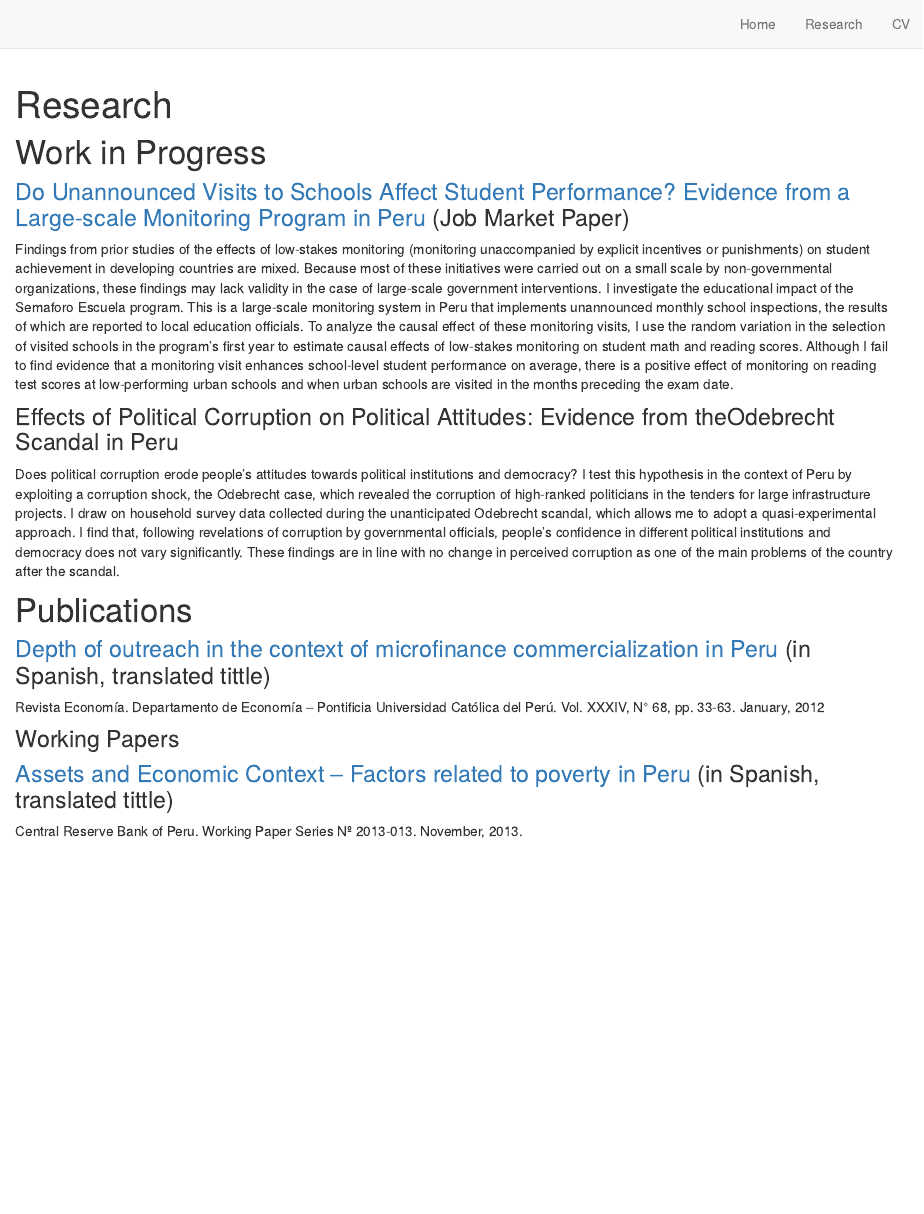
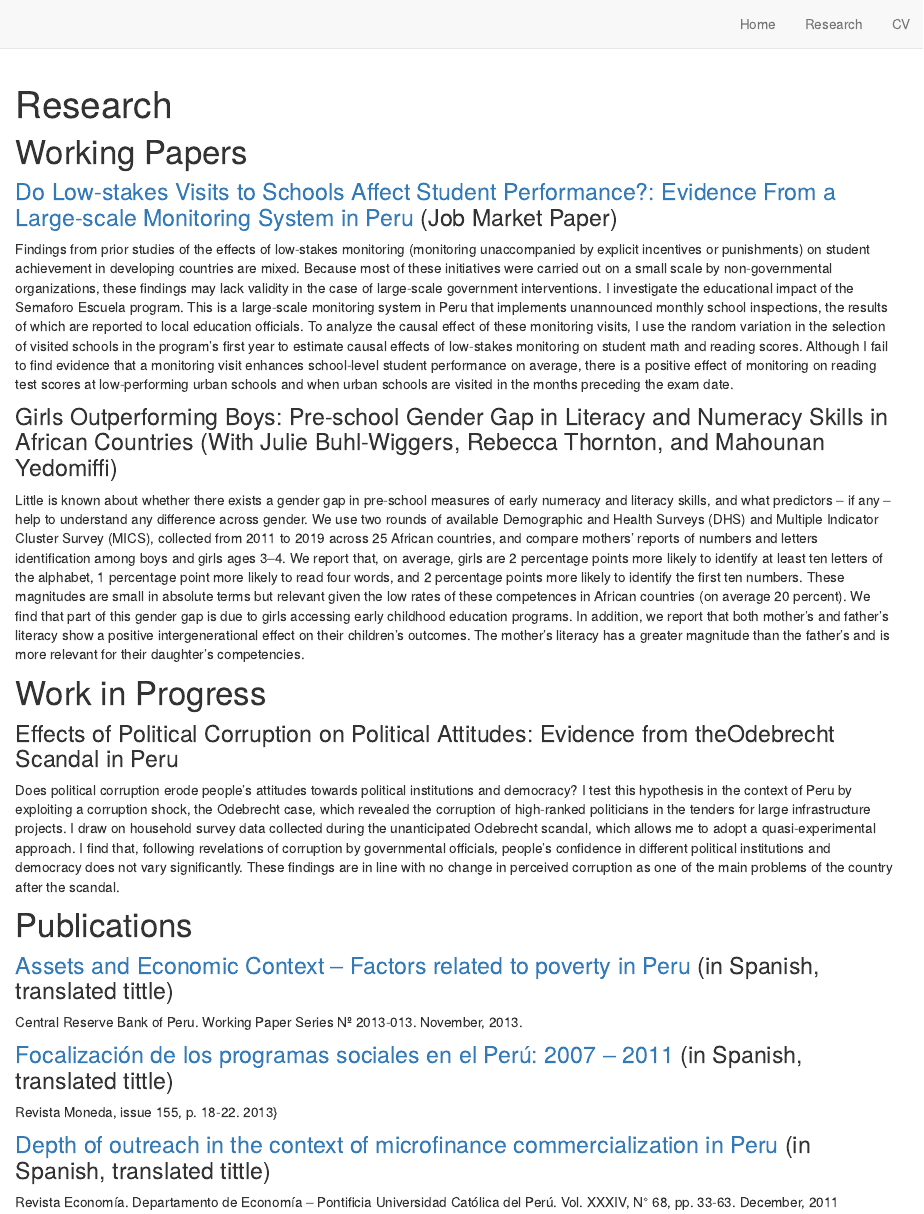
Before and after one commit to irinavalenzuela/irinavalenzuela.github.io, an R Markdown document (research.Rmd): the page in a window 1100 px wide, from its top. Rendered offline with R 4.5, knitr and Pandoc, with nearby package versions; drawn as R Markdown's standard HTML page in place of the format the file asks for.

Commit message:
Update research section

````diff
--- a/research.Rmd
+++ b/research.Rmd
@@ -13,11 +13,18 @@ d-article p {
 ```
 
 
+# Working Papers
+
+### [Do Low-stakes Visits to Schools Affect Student Performance?: Evidence From a Large-scale Monitoring System in Peru](https://drive.google.com/file/d/1P2Z99_xIK192Ud7Jm2FR-p9BXFtdEl4U){target="_blank"} (Job Market Paper)
+
+Findings from prior studies of the effects of low-stakes monitoring (monitoring unaccompanied by explicit incentives or punishments) on student achievement in developing countries are mixed. Because most of these initiatives were carried out on a small scale by non-governmental organizations, these findings may lack validity in the case of large-scale government interventions. I investigate the educational impact of the Semaforo Escuela program. This is a large-scale monitoring system in Peru that implements unannounced monthly school inspections, the results of which are reported to local education officials. To analyze the causal effect of these monitoring visits, I use the random variation in the selection of visited schools in the program’s first year to estimate causal effects of low-stakes monitoring on student math and reading scores. Although I fail to find evidence that a monitoring visit enhances school-level student performance on average, there is a positive effect of monitoring on reading test scores at low-performing urban schools and when urban schools are visited in the months preceding the exam date.
+
+### Girls Outperforming Boys: Pre-school Gender Gap in Literacy and Numeracy Skills in African Countries (With Julie Buhl-Wiggers, Rebecca Thornton, and Mahounan Yedomiffi)
+
+Little is known about whether there exists a gender gap in pre-school measures of early numeracy and literacy skills, and what predictors – if any – help to understand any difference across gender. We use two rounds of available Demographic and Health Surveys (DHS) and Multiple Indicator Cluster Survey (MICS), collected from 2011 to 2019 across 25 African countries, and compare mothers’ reports of numbers and letters identification among boys and girls ages 3–4. We report that, on average, girls are 2 percentage points more likely to identify at least ten letters of the alphabet, 1 percentage point more likely to read four words, and 2 percentage points more likely to identify the first ten numbers. These magnitudes are small in absolute terms but relevant given the low rates of these competences in African countries (on average 20 percent). We find that part of this gender gap is due to girls accessing early childhood education programs. In addition, we report that both mother's and father's literacy show a positive intergenerational effect on their children's outcomes. The mother's literacy has a greater magnitude than the father's and is more relevant for their daughter's competencies.
+
 # Work in Progress
 
-### [Do Unannounced Visits to Schools Affect Student Performance? Evidence from a Large-scale Monitoring Program in Peru](https://drive.google.com/file/d/1P2Z99_xIK192Ud7Jm2FR-p9BXFtdEl4U){target="_blank"} (Job Market Paper)
-
-Findings from prior studies of the effects of low-stakes monitoring (monitoring unaccompanied by explicit incentives or punishments) on student achievement in developing countries are mixed. Because most of these initiatives were carried out on a small scale by non-governmental organizations, these findings may lack validity in the case of large-scale government interventions. I investigate the educational impact of the Semaforo Escuela program. This is a large-scale monitoring system in Peru that implements unannounced monthly school inspections, the results of which are reported to local education officials. To analyze the causal effect of these monitoring visits, I use the random variation in the selection of visited schools in the program’s first year to estimate causal effects of low-stakes monitoring on student math and reading scores. Although I fail to find evidence that a monitoring visit enhances school-level student performance on average, there is a positive effect of monitoring on reading test scores at low-performing urban schools and when urban schools are visited in the months preceding the exam date.
 
 ### Effects of Political Corruption on Political Attitudes: Evidence from theOdebrecht Scandal in Peru
 
@@ -25,10 +32,11 @@ Does political corruption erode people’s attitudes towards political instituti
 
 # Publications
 
-### [Depth of outreach in the context of microfinance commercialization in Peru](https://revistas.pucp.edu.pe/index.php/economia/article/view/2686){target="_blank"} (in Spanish, translated tittle)
-Revista Economía. Departamento de Economía – Pontificia Universidad Católica del Perú. Vol. XXXIV, N° 68, pp. 33-63. January, 2012
-
-### Working Papers
-
 ### [Assets and Economic Context – Factors related to poverty in Peru](https://www.bcrp.gob.pe/en/publications/working-papers/wp-2013-13-assets-and-economic-context-factors-related-to-the-poverty-in-peru.html){target="_blank"}  (in Spanish, translated tittle)
 Central Reserve Bank of Peru. Working Paper Series Nº 2013-013. November, 2013.
+
+### [Focalización de los programas sociales en el Perú: 2007 – 2011](https://www.bcrp.gob.pe/docs/Publicaciones/Revista-Moneda/moneda-155/moneda-155-03.pdf){target="_blank"} (in Spanish, translated tittle)
+Revista Moneda, issue 155, p. 18-22. 2013}
+
+### [Depth of outreach in the context of microfinance commercialization in Peru](https://revistas.pucp.edu.pe/index.php/economia/article/view/2686){target="_blank"} (in Spanish, translated tittle)
+Revista Economía. Departamento de Economía – Pontificia Universidad Católica del Perú. Vol. XXXIV, N° 68, pp. 33-63. December, 2011
````
Also changed, not shown: index.Rmd (+1 -1 lines), docs/search.json, 2 other files.
